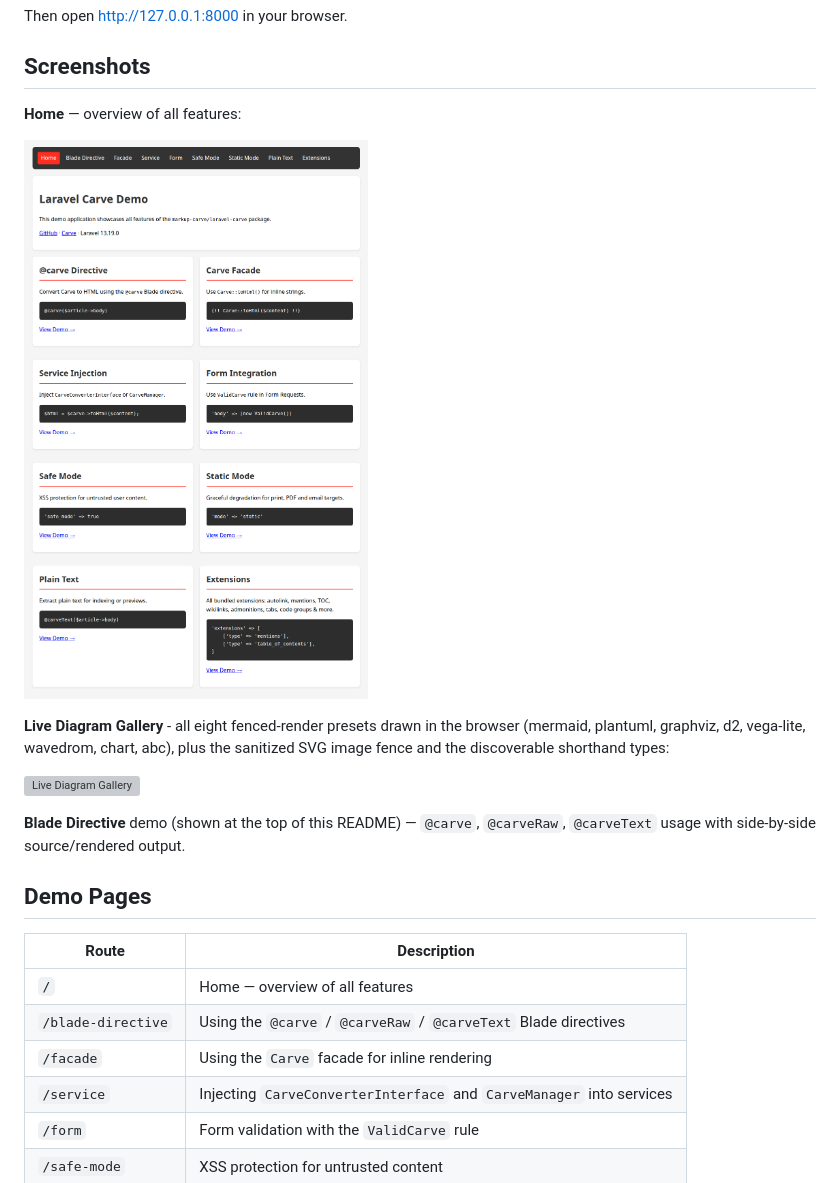
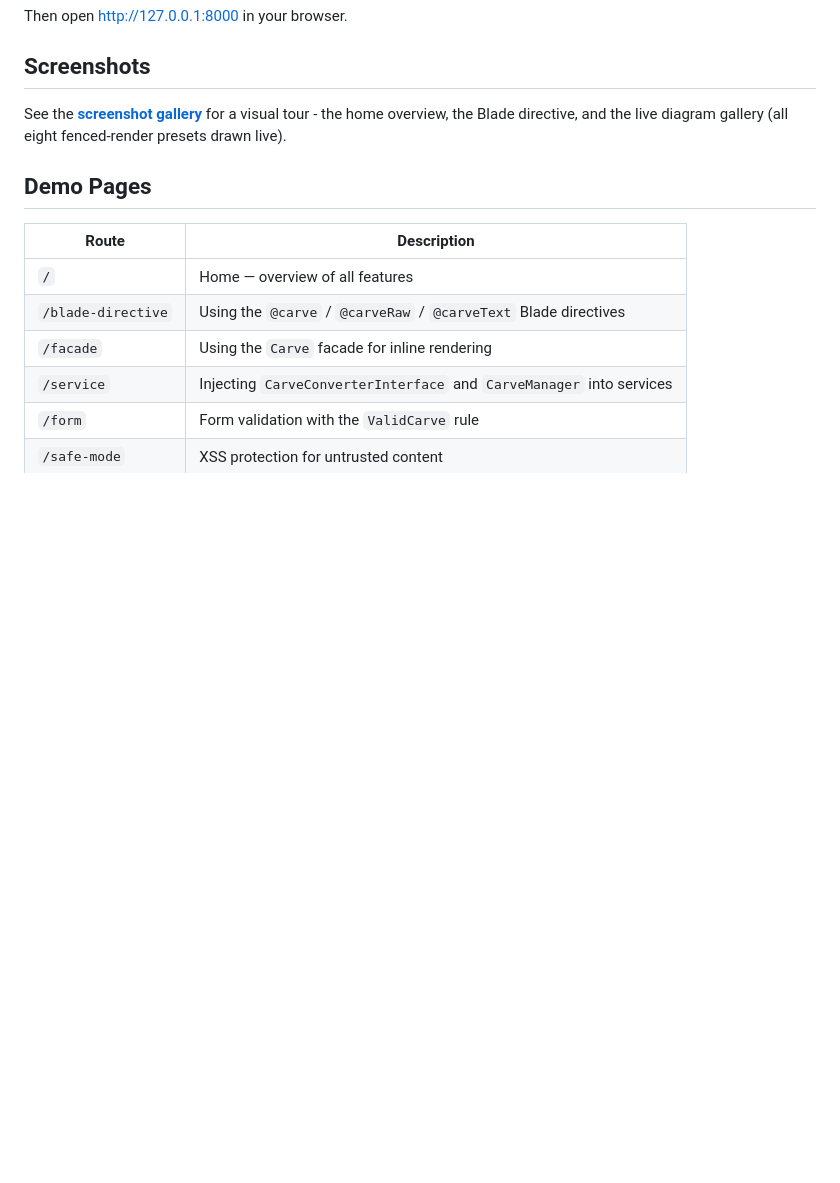
Before and after one commit to markup-carve/laravel-carve-demo, a Markdown page: README.md, the part around one of its changes. Rendered like a GitHub page; blank space fills up the shorter version; grey boxes are pictures that could not be loaded.

```diff
--- a/README.md
+++ b/README.md
@@ -39,15 +37,8 @@ Then open <http://127.0.0.1:8000> in your browser.
 
 ## Screenshots
 
-**Home** — overview of all features:
+See the **[screenshot gallery](docs/screenshots/)** for a visual tour - the home overview, the Blade directive, and the live diagram gallery (all eight fenced-render presets drawn live).
 
-![Home](docs/screenshots/home.png)
-
-**Live Diagram Gallery** - all eight fenced-render presets drawn in the browser (mermaid, plantuml, graphviz, d2, vega-lite, wavedrom, chart, abc), plus the sanitized SVG image fence and the discoverable shorthand types:
-
-![Live Diagram Gallery](docs/screenshots/diagram-gallery.png)
-
-**Blade Directive** demo (shown at the top of this README) — `@carve`, `@carveRaw`, `@carveText` usage with side-by-side source/rendered output.
 
 ## Demo Pages
 
```
Also changed, not shown: other parts of README.md (+0 -2 lines), docs/screenshots/README.md (added, +27 -0 lines).
